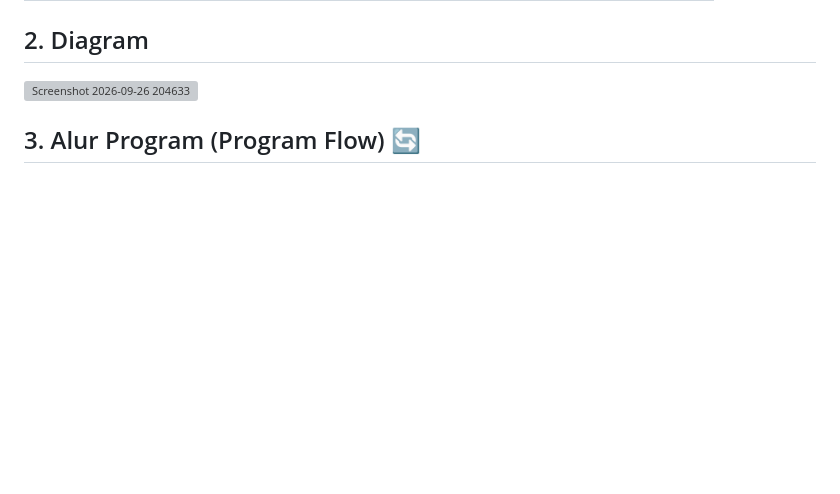
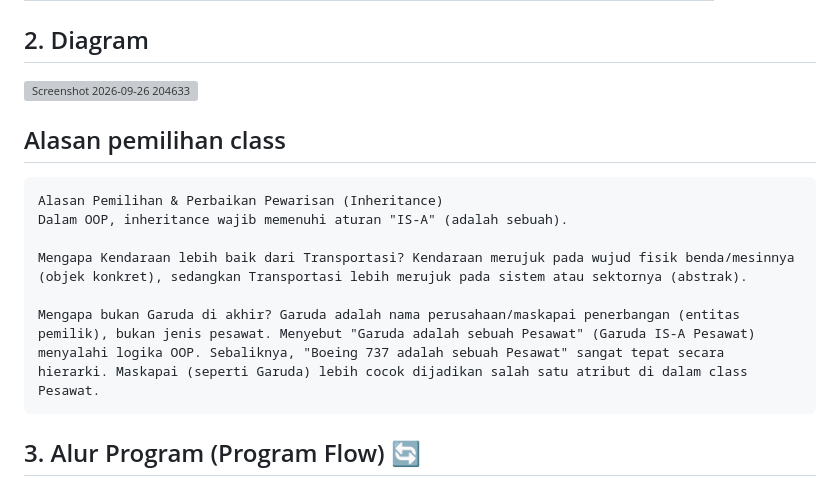
Before and after one commit to bentarbintang/TP2DPBO2526C2, a Markdown page: README.md, the part around the change. Drawn GitHub-style; blank space fills up the shorter version; grey boxes are pictures that could not be loaded.

````diff
--- a/README.md
+++ b/README.md
@@ -115,6 +115,15 @@ Cara menjalankan:
 ## 2. Diagram
 <img width="115" height="352" alt="Screenshot 2026-09-26 204633" src="https://github.com/user-attachments/assets/dafa189d-a31c-481e-baf6-05bc3b2edd08" />
 
+   ## Alasan pemilihan class
+   ```
+   Alasan Pemilihan & Perbaikan Pewarisan (Inheritance)
+   Dalam OOP, inheritance wajib memenuhi aturan "IS-A" (adalah sebuah).
+
+   Mengapa Kendaraan lebih baik dari Transportasi? Kendaraan merujuk pada wujud fisik benda/mesinnya (objek konkret), sedangkan Transportasi lebih merujuk pada sistem atau sektornya (abstrak).
+
+   Mengapa bukan Garuda di akhir? Garuda adalah nama perusahaan/maskapai penerbangan (entitas pemilik), bukan jenis pesawat. Menyebut "Garuda adalah sebuah Pesawat" (Garuda IS-A Pesawat) menyalahi logika OOP. Sebaliknya, "Boeing 737 adalah sebuah Pesawat" sangat tepat secara hierarki. Maskapai (seperti Garuda) lebih cocok dijadikan salah satu atribut di dalam class Pesawat.
+   ```
 ## 3. Alur Program (Program Flow) 🔄
 
 ### Versi Console (C++, Java, Python)
````
